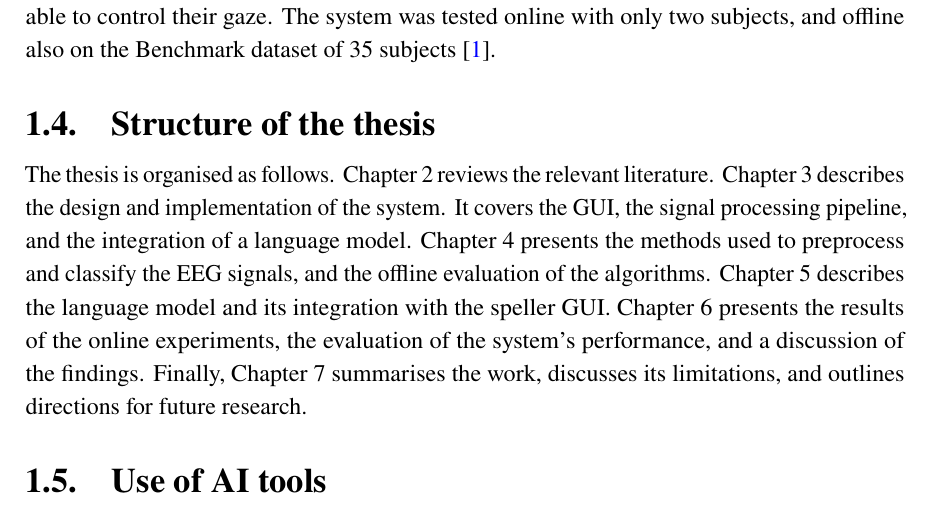
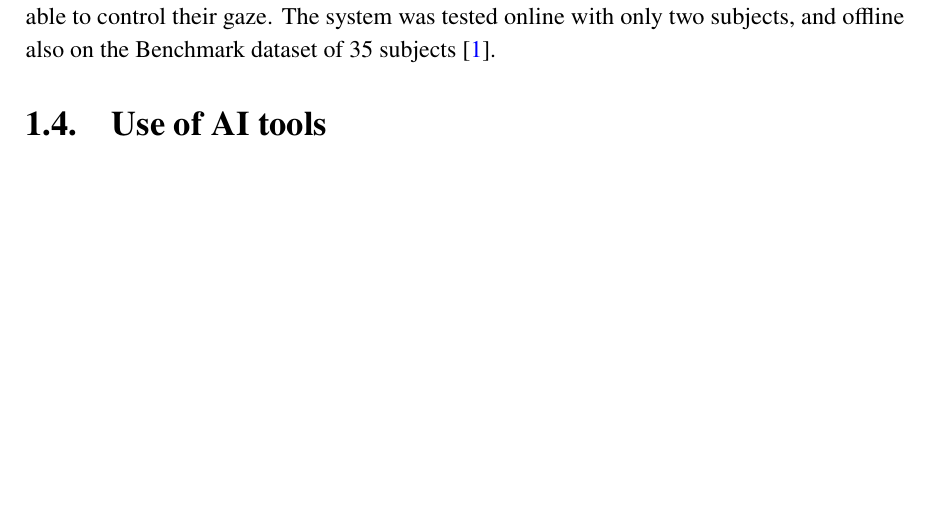
Before and after one commit to MichalSzandar/SSVEPSpeller, a LaTeX thesis (thesis/thesis.tex, which reads thesis/chapters/01_introduction.tex): part of page 7 of 46, cut so that both start at the same text, the shorter picture padded with empty space. Compiled offline with pdfLaTeX.

Commit message:
thesis: remove section 1.4

```diff
--- a/thesis/chapters/01_introduction.tex
+++ b/thesis/chapters/01_introduction.tex
@@ -70,20 +70,6 @@ The system is gaze-based, which means that a user with motor impairments must st
 able to control their gaze. The system was tested online with only two subjects, and
 offline also on the Benchmark dataset of 35 subjects~\citep{wang2017benchmark}.
 
-\section{Structure of the thesis}
-\label{sec:structure}
-
-The thesis is organised as follows. \Cref{ch:background} reviews the relevant
-literature. \Cref{ch:system} describes the design and implementation of the system. It
-covers the \ac{GUI}, the signal processing pipeline, and the integration of a language
-model. \Cref{ch:processing} presents the methods used to preprocess and classify the
-\ac{EEG} signals, and the offline evaluation of the algorithms. \Cref{ch:language}
-describes the language model and its integration with the speller \ac{GUI}.
-\Cref{ch:results} presents the results of the online experiments, the evaluation of the
-system's performance, and a discussion of the findings. Finally, \cref{ch:conclusions}
-summarises the work, discusses its limitations, and outlines directions for future
-research.
-
 \section{Use of AI tools}
 \label{sec:ai-use}
 
```
Also changed, not shown: 1 other file.
